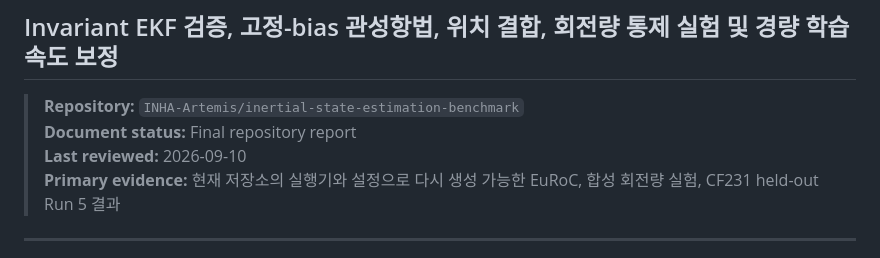
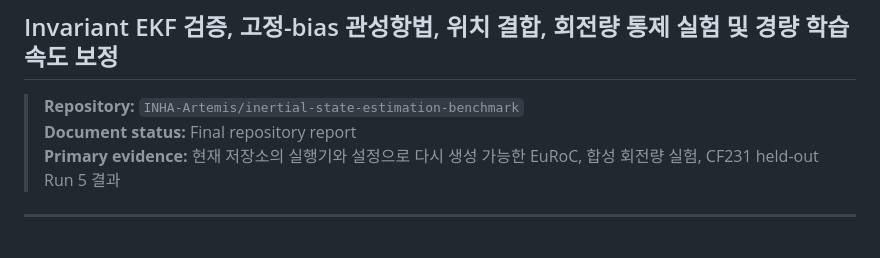
Before and after one commit to INHA-Artemis/inertial-state-estimation-benchmark, a Markdown page: reports/STATE_ESTIMATION_REPORT.md, the part around the change. GitHub-like rendering.

```diff
--- a/reports/STATE_ESTIMATION_REPORT.md
+++ b/reports/STATE_ESTIMATION_REPORT.md
@@ -4,7 +4,6 @@
 
 > **Repository:** `INHA-Artemis/inertial-state-estimation-benchmark`
 > **Document status:** Final repository report
-> **Last reviewed:** 2026-09-10
 > **Primary evidence:** 현재 저장소의 실행기와 설정으로 다시 생성 가능한 EuRoC, 합성 회전량 실험, CF231 held-out Run 5 결과
 
 ---
```
